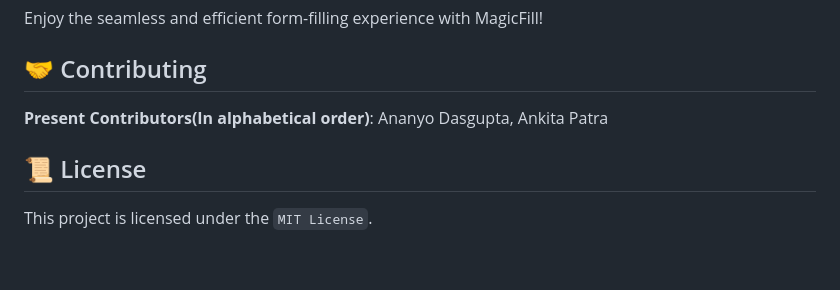
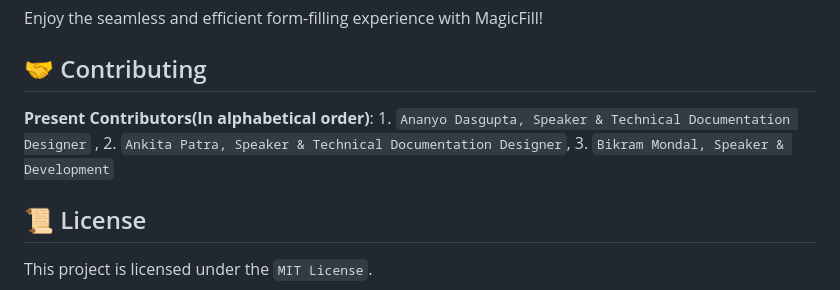
Before and after one commit to BikramMondal5/MagicFill, a Markdown page: README.md, the part around the change. GitHub-like rendering; blank space fills up the shorter version.

```diff
--- a/README.md
+++ b/README.md
@@ -118,7 +118,7 @@ Follow these steps to use MagicFill:
 Enjoy the seamless and efficient form-filling experience with MagicFill!
 
 ## 🤝 Contributing
-**Present Contributors(In alphabetical order)**: Ananyo Dasgupta, Ankita Patra
+**Present Contributors(In alphabetical order)**: 1. `Ananyo Dasgupta, Speaker & Technical Documentation Designer` , 2. `Ankita Patra, Speaker & Technical Documentation Designer`, 3. `Bikram Mondal, Speaker & Development`
 
 ## 📜 License
 This project is licensed under the `MIT License`.
```
